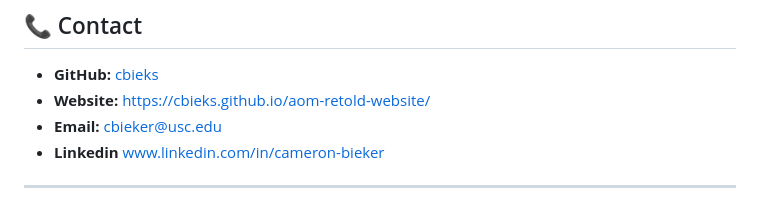
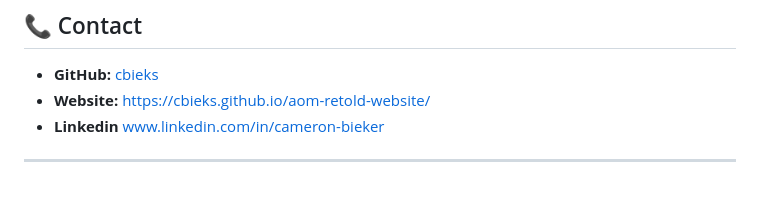
Before and after one commit to cbieks/aom-retold-website, a Markdown page: README.md, the part around the change. Drawn GitHub-style.

```diff
--- a/README.md
+++ b/README.md
@@ -198,7 +198,6 @@ debugAOM.clearCache()     // Clear all cached data
 
 - **GitHub:** [cbieks](https://github.com/cbieks)
 - **Website:** [https://cbieks.github.io/aom-retold-website/](https://cbieks.github.io/aom-retold-website/)
-- **Email:** [cbieker@usc.edu](mailto:cbieker@usc.edu)
 - **Linkedin** [www.linkedin.com/in/cameron-bieker](https://www.linkedin.com/in/cameron-bieker/)
 
 ---
```
